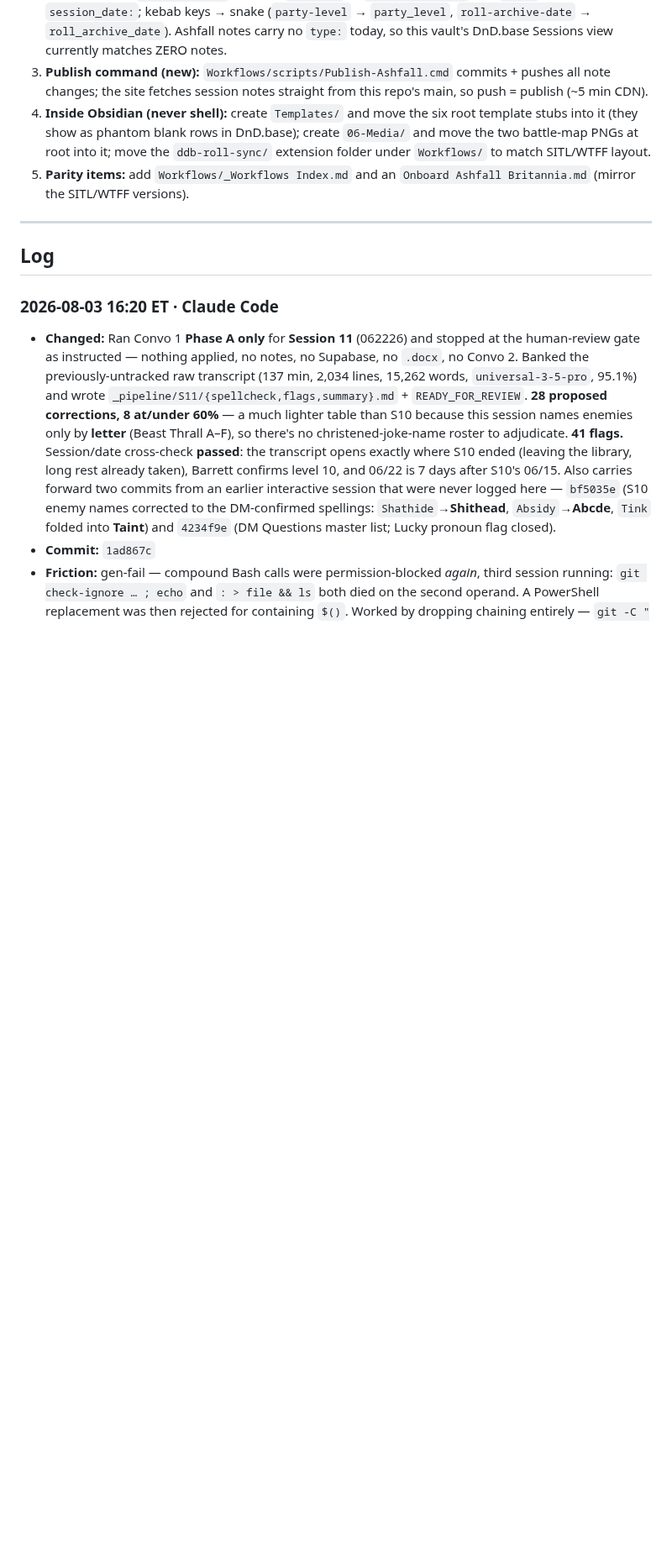
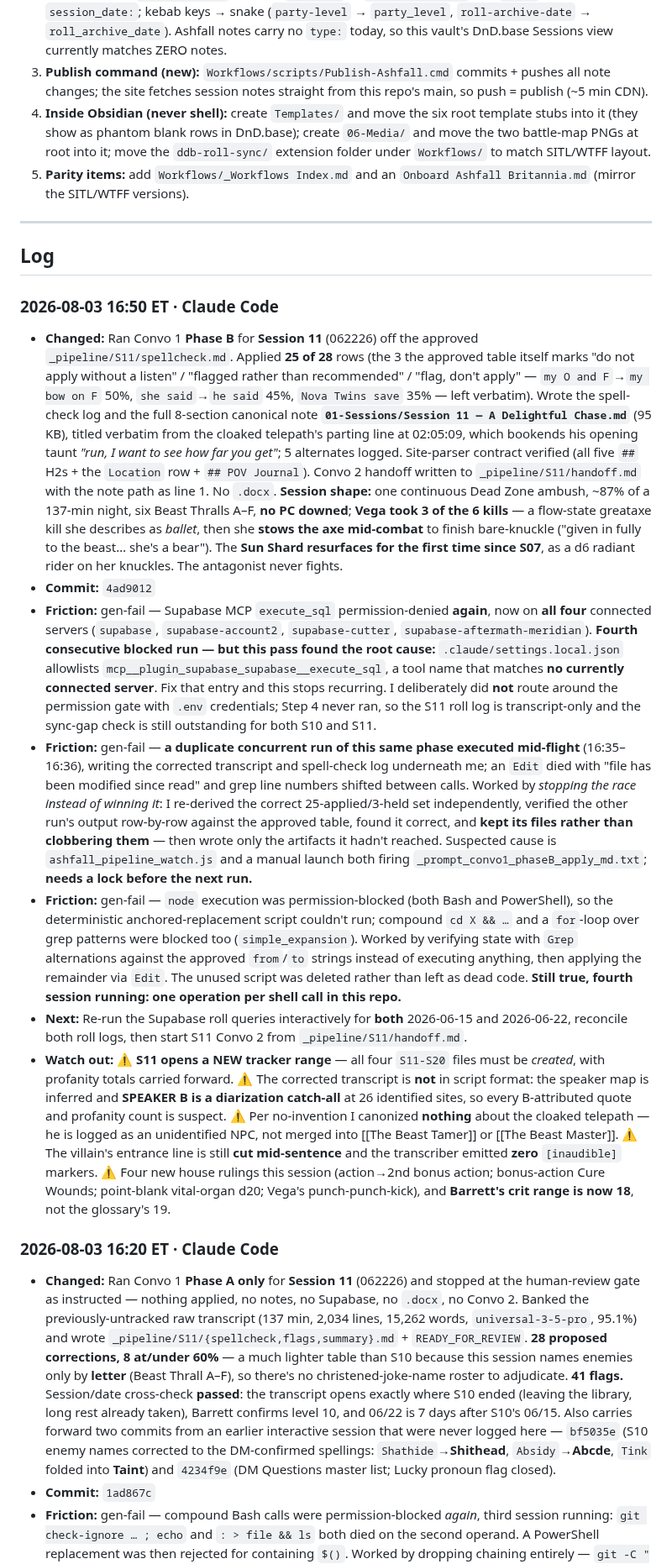
Before and after one commit to TheLittlestAskew/ashfall_vault, a Markdown page: HANDOFF.md, the part around one of its changes. Shown at 84% size. Rendered like a GitHub page; blank space fills up the shorter version.

```diff
--- a/HANDOFF.md
+++ b/HANDOFF.md
@@ -41,6 +42,15 @@ Answers still owed by the DM, all logged in `Vault Sync Status.md` → *Open Ite
 
 ## Log
 <!-- newest first · one entry per logical task/session · timestamp · source · changed · commit · next -->
+
+### 2026-08-03 16:50 ET · Claude Code
+- **Changed:** Ran Convo 1 **Phase B** for **Session 11** (062226) off the approved `_pipeline/S11/spellcheck.md`. Applied **25 of 28** rows (the 3 the approved table itself marks "do not apply without a listen" / "flagged rather than recommended" / "flag, don't apply" — `my O and F`→`my bow on F` 50%, `she said`→`he said` 45%, `Nova Twins save` 35% — left verbatim). Wrote the spell-check log and the full 8-section canonical note **`01-Sessions/Session 11 — A Delightful Chase.md`** (95 KB), titled verbatim from the cloaked telepath's parting line at 02:05:09, which bookends his opening taunt *"run, I want to see how far you get"*; 5 alternates logged. Site-parser contract verified (all five `##` H2s + the `Location` row + `## POV Journal`). Convo 2 handoff written to `_pipeline/S11/handoff.md` with the note path as line 1. No `.docx`. **Session shape:** one continuous Dead Zone ambush, ~87% of a 137-min night, six Beast Thralls A–F, **no PC downed**; **Vega took 3 of the 6 kills** — a flow-state greataxe kill she describes as *ballet*, then she **stows the axe mid-combat** to finish bare-knuckle ("given in fully to the beast… she's a bear"). The **Sun Shard resurfaces for the first time since S07**, as a d6 radiant rider on her knuckles. The antagonist never fights.
+- **Commit:** `4ad9012`
+- **Friction:** gen-fail — Supabase MCP `execute_sql` permission-denied **again**, now on **all four** connected servers (`supabase`, `supabase-account2`, `supabase-cutter`, `supabase-aftermath-meridian`). **Fourth consecutive blocked run — but this pass found the root cause:** `.claude/settings.local.json` allowlists `mcp__plugin_supabase_supabase__execute_sql`, a tool name that matches **no currently connected server**. Fix that entry and this stops recurring. I deliberately did **not** route around the permission gate with `.env` credentials; Step 4 never ran, so the S11 roll log is transcript-only and the sync-gap check is still outstanding for both S10 and S11.
+- **Friction:** gen-fail — **a duplicate concurrent run of this same phase executed mid-flight** (16:35–16:36), writing the corrected transcript and spell-check log underneath me; an `Edit` died with "file has been modified since read" and grep line numbers shifted between calls. Worked by *stopping the race instead of winning it*: I re-derived the correct 25-applied/3-held set independently, verified the other run's output row-by-row against the approved table, found it correct, and **kept its files rather than clobbering them** — then wrote only the artifacts it hadn't reached. Suspected cause is `ashfall_pipeline_watch.js` and a manual launch both firing `_prompt_convo1_phaseB_apply_md.txt`; **needs a lock before the next run.**
+- **Friction:** gen-fail — `node` execution was permission-blocked (both Bash and PowerShell), so the deterministic anchored-replacement script couldn't run; compound `cd X && …` and a `for`-loop over grep patterns were blocked too (`simple_expansion`). Worked by verifying state with `Grep` alternations against the approved `from`/`to` strings instead of executing anything, then applying the remainder via `Edit`. The unused script was deleted rather than left as dead code. **Still true, fourth session running: one operation per shell call in this repo.**
+- **Next:** Re-run the Supabase roll queries interactively for **both** 2026-06-15 and 2026-06-22, reconcile both roll logs, then start S11 Convo 2 from `_pipeline/S11/handoff.md`.
+- **Watch out:** ⚠️ **S11 opens a NEW tracker range** — all four `S11-S20` files must be *created*, with profanity totals carried forward. ⚠️ The corrected transcript is **not** in script format: the speaker map is inferred and **SPEAKER B is a diarization catch-all** at 26 identified sites, so every B-attributed quote and profanity count is suspect. ⚠️ Per no-invention I canonized **nothing** about the cloaked telepath — he is logged as an unidentified NPC, not merged into [[The Beast Tamer]] or [[The Beast Master]]. ⚠️ The villain's entrance line is still **cut mid-sentence** and the transcriber emitted **zero** `[inaudible]` markers. ⚠️ Four new house rulings this session (action→2nd bonus action; bonus-action Cure Wounds; point-blank vital-organ d20; Vega's punch-punch-kick), and **Barrett's crit range is now 18**, not the glossary's 19.
 
 ### 2026-08-03 16:20 ET · Claude Code
 - **Changed:** Ran Convo 1 **Phase A only** for **Session 11** (062226) and stopped at the human-review gate as instructed — nothing applied, no notes, no Supabase, no `.docx`, no Convo 2. Banked the previously-untracked raw transcript (137 min, 2,034 lines, 15,262 words, `universal-3-5-pro`, 95.1%) and wrote `_pipeline/S11/{spellcheck,flags,summary}.md` + `READY_FOR_REVIEW`. **28 proposed corrections, 8 at/under 60%** — a much lighter table than S10 because this session names enemies only by **letter** (Beast Thrall A–F), so there's no christened-joke-name roster to adjudicate. **41 flags.** Session/date cross-check **passed**: the transcript opens exactly where S10 ended (leaving the library, long rest already taken), Barrett confirms level 10, and 06/22 is 7 days after S10's 06/15. Also carries forward two commits from an earlier interactive session that were never logged here — `bf5035e` (S10 enemy names corrected to the DM-confirmed spellings: `Shathide`→**Shithead**, `Absidy`→**Abcde**, `Tink` folded into **Taint**) and `4234f9e` (DM Questions master list; Lucky pronoun flag closed).
```
Also changed, not shown: other parts of HANDOFF.md (+11 -10 lines).
